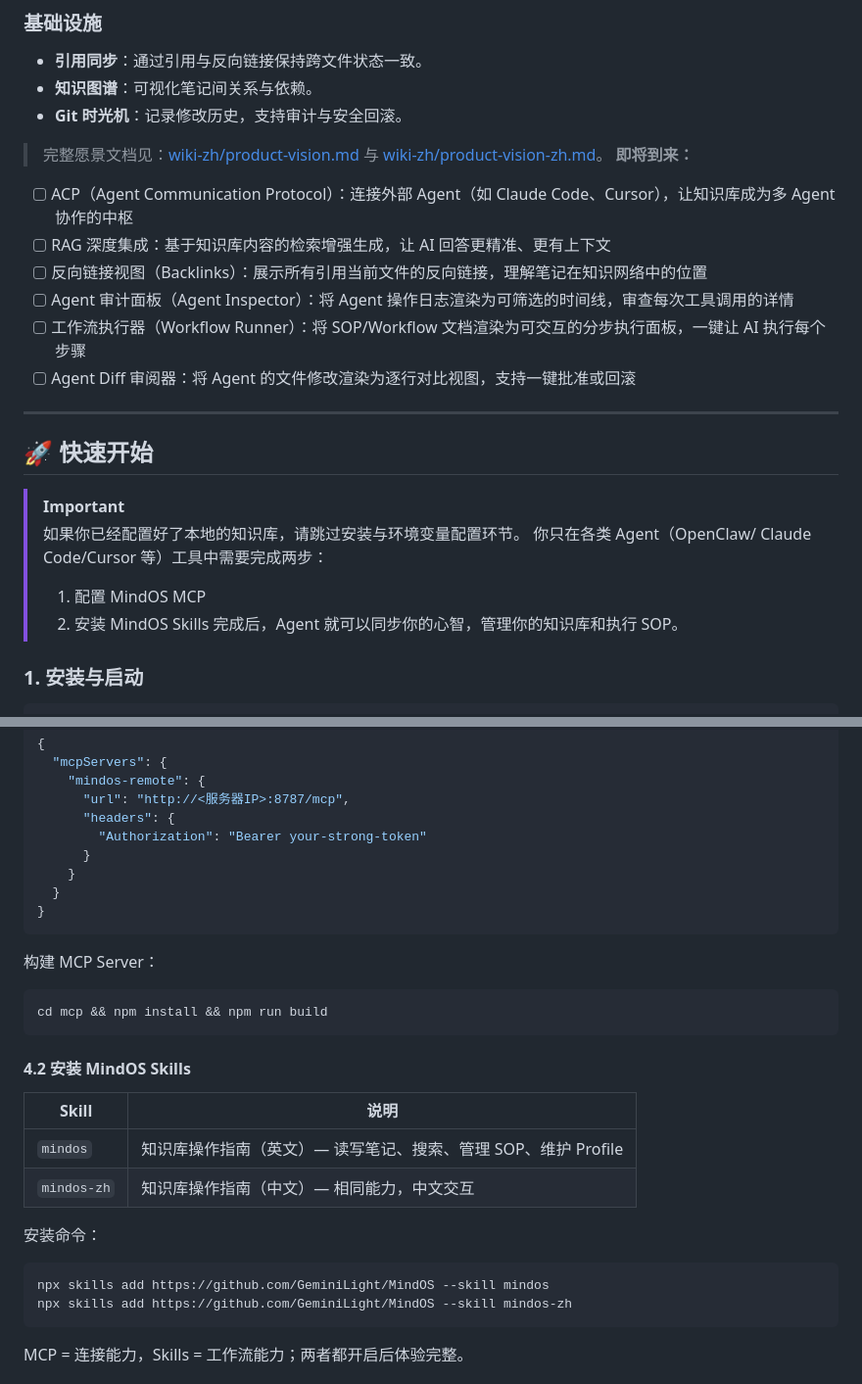
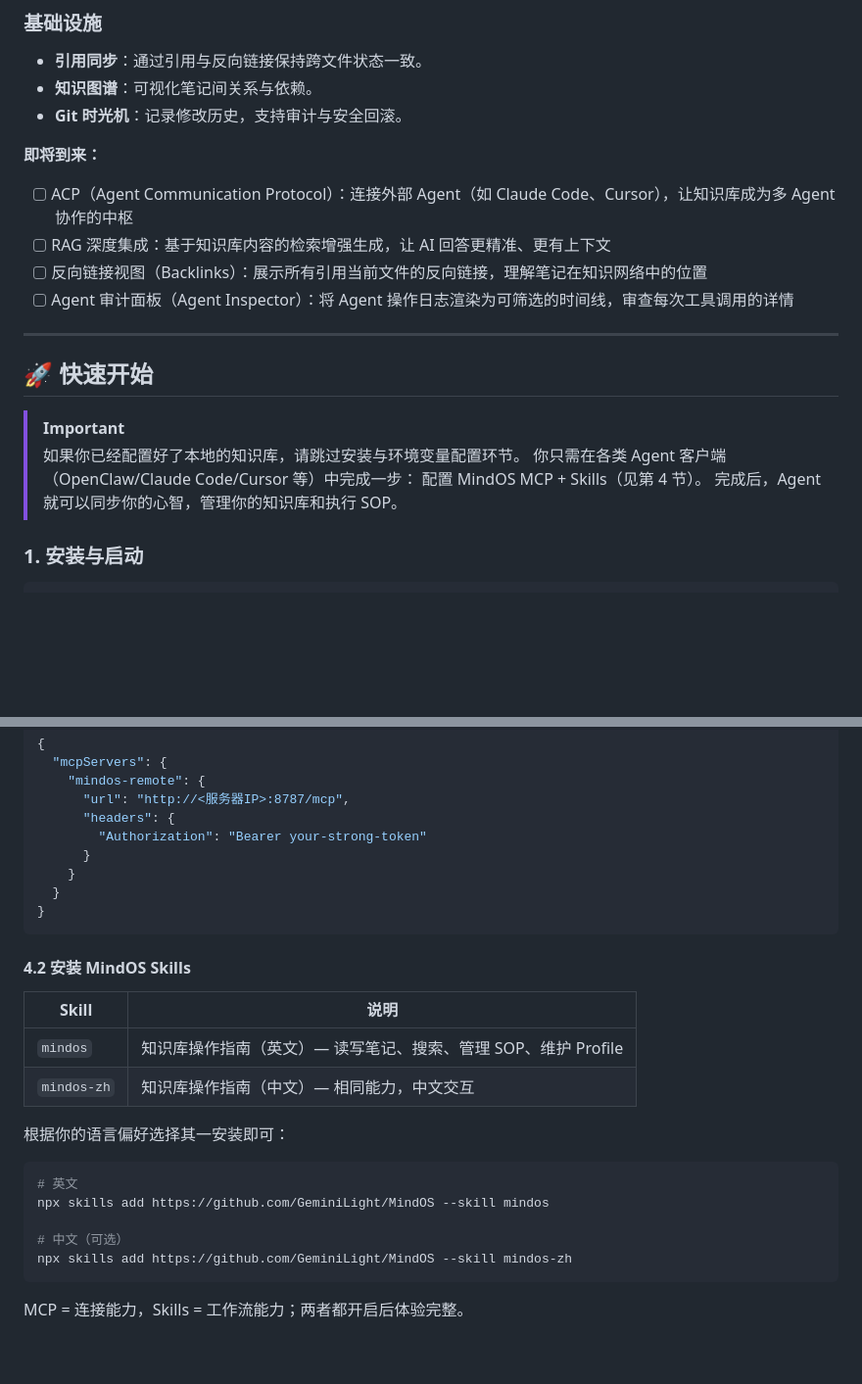
Before and after one commit to GeminiLight/MindOS, a Markdown page: README_zh.md, 2 parts joined by grey strips. Shown at 98% size. Rendered like a GitHub page; blank space fills up the shorter version.

````diff
--- a/README_zh.md
+++ b/README_zh.md
@@ -55,15 +58,12 @@ MindOS 是一个**人机协同心智系统**——基于本地优先的协作知
 - **知识图谱**：可视化笔记间关系与依赖。
 - **Git 时光机**：记录修改历史，支持审计与安全回滚。
 
-> 完整愿景文档见：[wiki-zh/product-vision.md](wiki-zh/product-vision.md) 与 [wiki-zh/product-vision-zh.md](wiki-zh/product-vision-zh.md)。
 **即将到来：**
 
 - [ ] ACP（Agent Communication Protocol）：连接外部 Agent（如 Claude Code、Cursor），让知识库成为多 Agent 协作的中枢
 - [ ] RAG 深度集成：基于知识库内容的检索增强生成，让 AI 回答更精准、更有上下文
 - [ ] 反向链接视图（Backlinks）：展示所有引用当前文件的反向链接，理解笔记在知识网络中的位置
 - [ ] Agent 审计面板（Agent Inspector）：将 Agent 操作日志渲染为可筛选的时间线，审查每次工具调用的详情
-- [ ] 工作流执行器（Workflow Runner）：将 SOP/Workflow 文档渲染为可交互的分步执行面板，一键让 AI 执行每个步骤
-- [ ] Agent Diff 审阅器：将 Agent 的文件修改渲染为逐行对比视图，支持一键批准或回滚
 
 ---
 
@@ -71,9 +71,8 @@ MindOS 是一个**人机协同心智系统**——基于本地优先的协作知
 
 > [!IMPORTANT]
 > 如果你已经配置好了本地的知识库，请跳过安装与环境变量配置环节。
-> 你只在各类 Agent（OpenClaw/ Claude Code/Cursor 等）工具中需要完成两步：
-> 1) 配置 MindOS MCP
-> 2) 安装 MindOS Skills
+> 你只需在各类 Agent 客户端（OpenClaw/Claude Code/Cursor 等）中完成一步：
+> 配置 MindOS MCP + Skills（见第 4 节）。
 > 完成后，Agent 就可以同步你的心智，管理你的知识库和执行 SOP。
 
 ### 1. 安装与启动
@@ -193,12 +197,6 @@ npm start
 }
 ```
 
-构建 MCP Server：
-
-```bash
-cd mcp && npm install && npm run build
-```
-
 #### 4.2 安装 MindOS Skills
 
 | Skill | 说明 |
@@ -206,10 +204,13 @@ cd mcp && npm install && npm run build
 | `mindos` | 知识库操作指南（英文）— 读写笔记、搜索、管理 SOP、维护 Profile |
 | `mindos-zh` | 知识库操作指南（中文）— 相同能力，中文交互 |
 
-安装命令：
+根据你的语言偏好选择其一安装即可：
 
 ```bash
+# 英文
 npx skills add https://github.com/GeminiLight/MindOS --skill mindos
+
+# 中文（可选）
 npx skills add https://github.com/GeminiLight/MindOS --skill mindos-zh
 ```
 
````
Also changed, not shown: other parts of README_zh.md (+17 -9 lines), README.md (+21 -21 lines).
